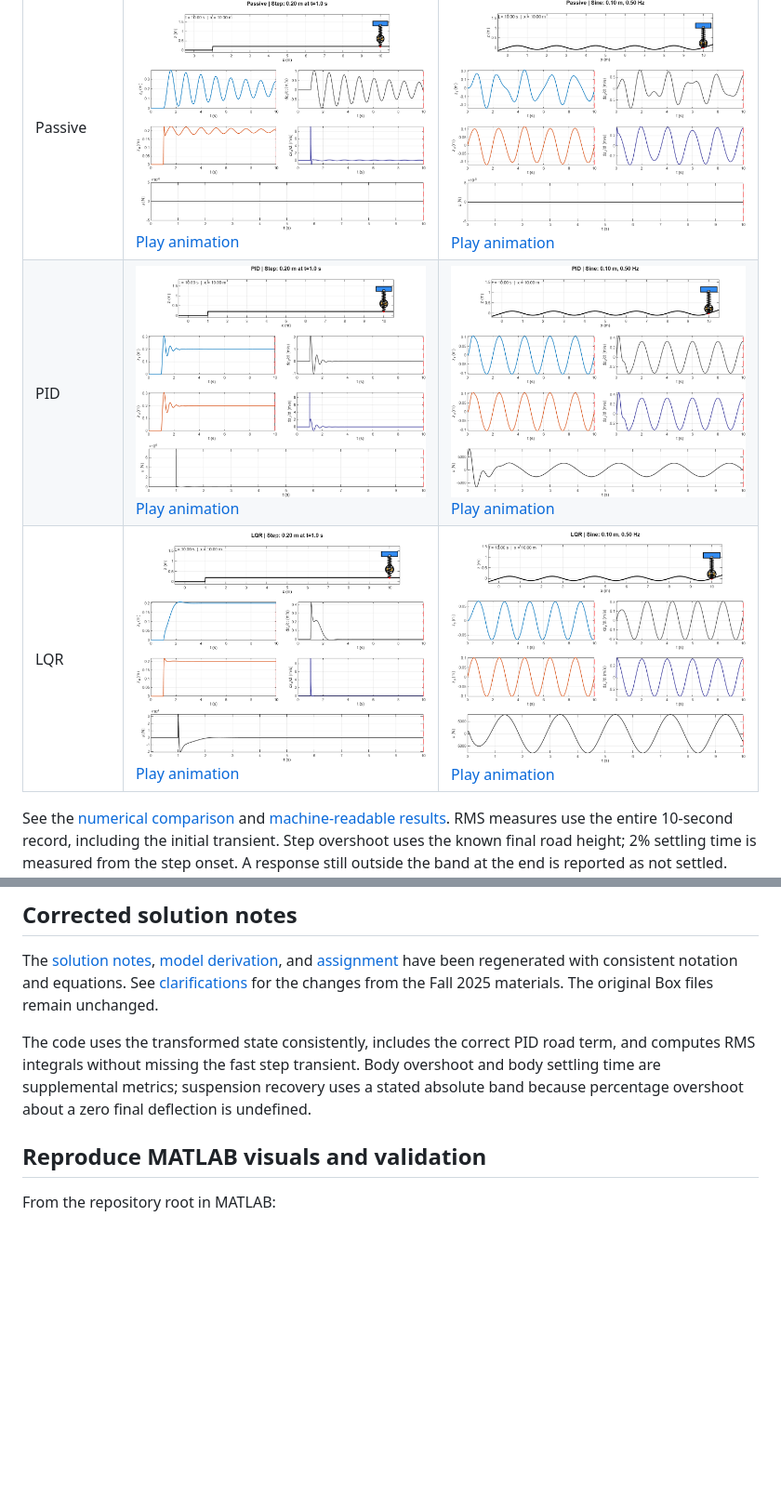
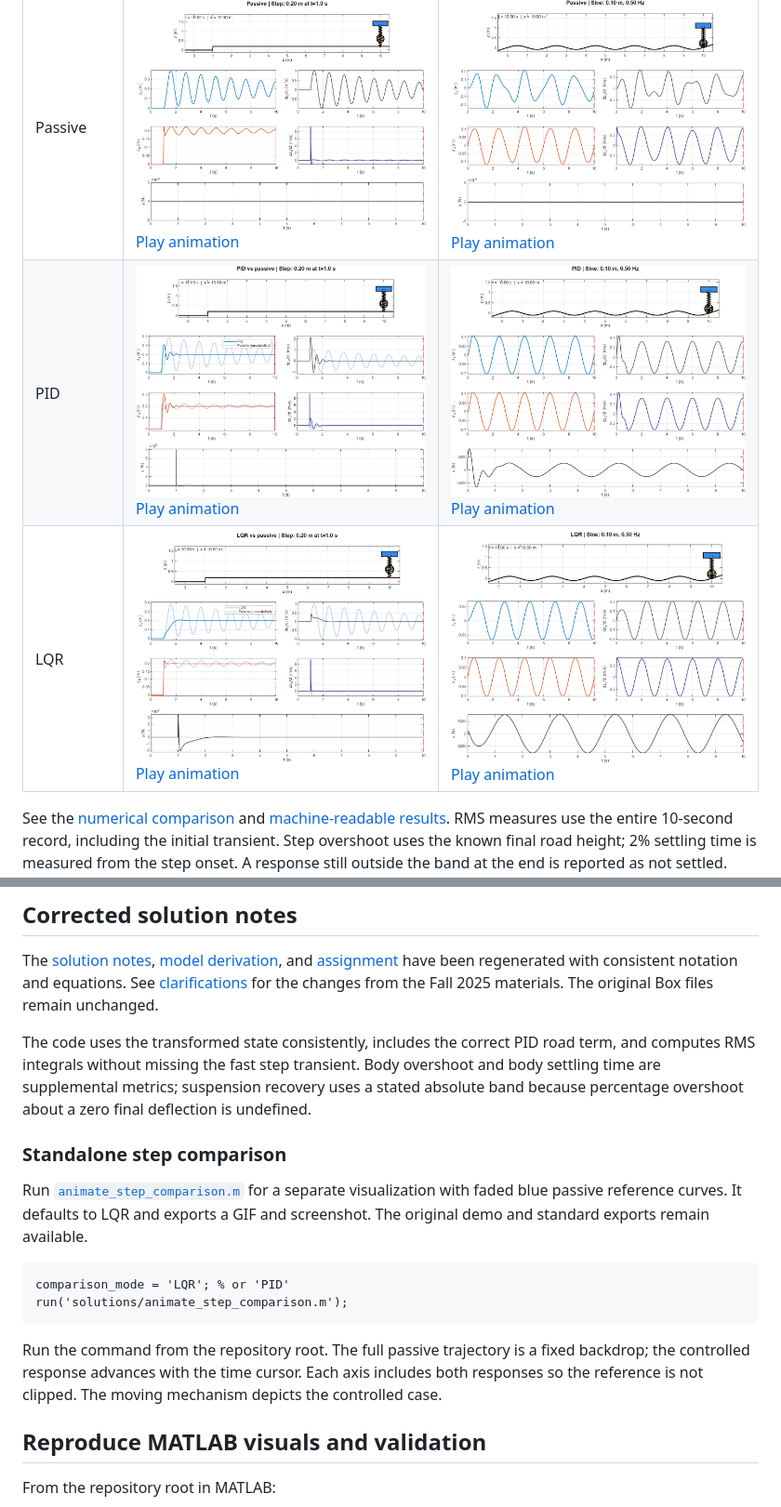
Before and after one commit to sriram-2502/quarter-car-control-lab, a Markdown page: solutions/README.md, 2 parts joined by grey strips. Shown at 93% size. GitHub-like rendering; pictures changed too: solutions/figures/lqr-step-comparison.png (added), solutions/figures/pid-step-comparison.png (added); blank space fills up the shorter version.

Commit message:
Add standalone step animation with faded passive reference traces

````diff
--- a/solutions/README.md
+++ b/solutions/README.md
@@ -72,8 +72,8 @@ The figures below are screenshots of the actual MATLAB animation at the end of e
 | Controller | Step road | Sinusoidal road |
 |---|---|---|
 | Passive | [![Passive step screenshot](figures/passive-step.png)](figures/passive-step.png)<br>[Play animation](../media/animations/passive-step.gif) | [![Passive sine screenshot](figures/passive-sine.png)](figures/passive-sine.png)<br>[Play animation](../media/animations/passive-sine.gif) |
-| PID | [![PID step screenshot](figures/pid-step.png)](figures/pid-step.png)<br>[Play animation](../media/animations/pid-step.gif) | [![PID sine screenshot](figures/pid-sine.png)](figures/pid-sine.png)<br>[Play animation](../media/animations/pid-sine.gif) |
-| LQR | [![LQR step screenshot](figures/lqr-step.png)](figures/lqr-step.png)<br>[Play animation](../media/animations/lqr-step.gif) | [![LQR sine screenshot](figures/lqr-sine.png)](figures/lqr-sine.png)<br>[Play animation](../media/animations/lqr-sine.gif) |
+| PID | [![PID step screenshot](figures/pid-step-comparison.png)](figures/pid-step-comparison.png)<br>[Play animation](../media/animations/pid-step-comparison.gif) | [![PID sine screenshot](figures/pid-sine.png)](figures/pid-sine.png)<br>[Play animation](../media/animations/pid-sine.gif) |
+| LQR | [![LQR step screenshot](figures/lqr-step-comparison.png)](figures/lqr-step-comparison.png)<br>[Play animation](../media/animations/lqr-step-comparison.gif) | [![LQR sine screenshot](figures/lqr-sine.png)](figures/lqr-sine.png)<br>[Play animation](../media/animations/lqr-sine.gif) |
 
 See the [numerical comparison](results.md) and [machine-readable results](results.json). RMS measures use the entire 10-second record, including the initial transient. Step overshoot uses the known final road height; 2% settling time is measured from the step onset. A response still outside the band at the end is reported as not settled. Overshoot and settling time are not assigned to sinusoidal runs.
 
@@ -84,6 +84,17 @@ The ideal PID and tire damper can produce large force and acceleration changes f
 The [solution notes](solution-notes.pdf), [model derivation](../docs/state-space-model.pdf), and [assignment](../docs/project.pdf) have been regenerated with consistent notation and equations. See [clarifications](../docs/clarifications.md) for the changes from the Fall 2025 materials. The original Box files remain unchanged.
 
 The code uses the transformed state consistently, includes the correct PID road term, and computes RMS integrals without missing the fast step transient. Body overshoot and body settling time are supplemental metrics; suspension recovery uses a stated absolute band because percentage overshoot about a zero final deflection is undefined.
+
+### Standalone step comparison
+
+Run [`animate_step_comparison.m`](animate_step_comparison.m) for a separate visualization with faded blue passive reference curves. It defaults to LQR and exports a GIF and screenshot. The original demo and standard exports remain available.
+
+```matlab
+comparison_mode = 'LQR'; % or 'PID'
+run('solutions/animate_step_comparison.m');
+```
+
+Run the command from the repository root. The full passive trajectory is a fixed backdrop; the controlled response advances with the time cursor. Each axis includes both responses so the reference is not clipped. The moving mechanism depicts the controlled case.
 
 ## Reproduce MATLAB visuals and validation
 
````
Also changed, not shown: README.md (+5 -3 lines), VALIDATION.md (+4 -2 lines), 4 other files.
